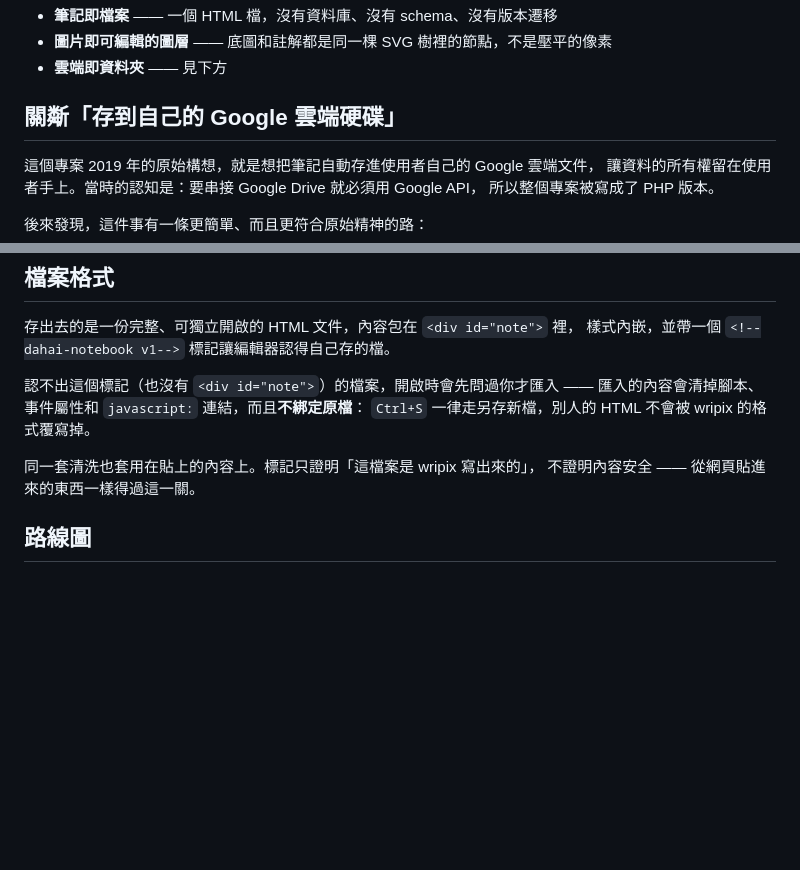
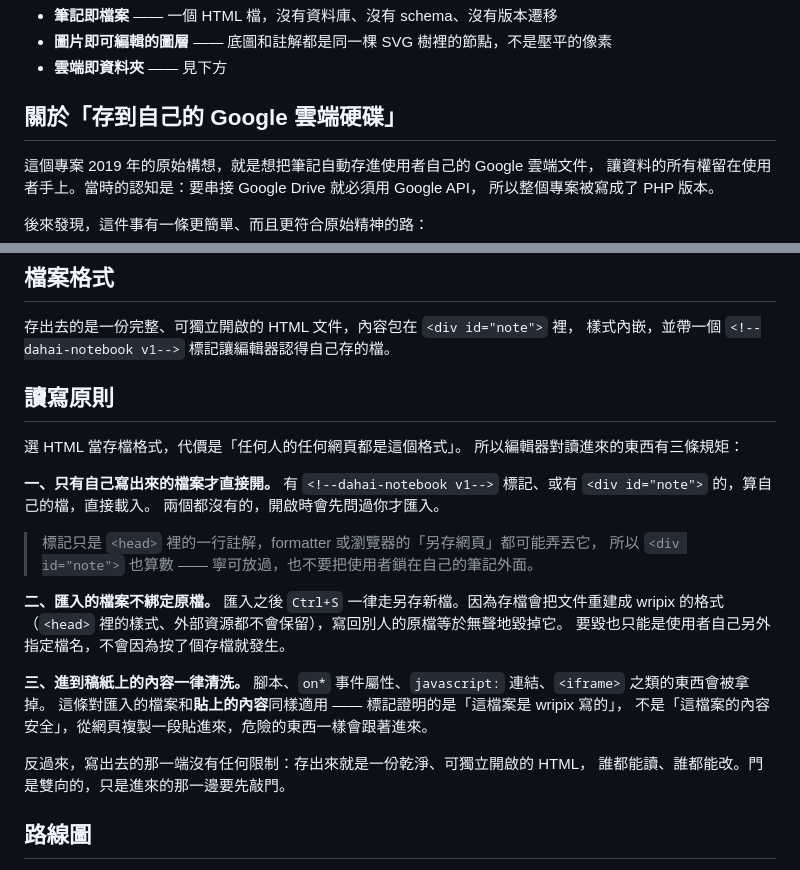
Before and after one commit to pondahai/flatnote, a Markdown page: README.md, 2 parts joined by grey strips. Rendered like a GitHub page; blank space fills up the shorter version.

Commit message:
README: write down the read/write rules, and fix a typo in a heading
Picking HTML as the save format means every page on the web is also
"our" format, so the three rules that follow from that belong in the
README, not only in the code.

Co-Authored-By: Claude Opus 5 <noreply@anthropic.com>

```diff
--- a/README.md
+++ b/README.md
@@ -21,7 +21,7 @@ HTML 同時是「資料」和「呈現」。筆記存出去以後，不需要這
 - **圖片即可編輯的圖層** —— 底圖和註解都是同一棵 SVG 樹裡的節點，不是壓平的像素
 - **雲端即資料夾** —— 見下方
 
-## 關斴「存到自己的 Google 雲端硬碟」
+## 關於「存到自己的 Google 雲端硬碟」
 
 這個專案 2019 年的原始構想，就是想把筆記自動存進使用者自己的 Google 雲端文件，
 讓資料的所有權留在使用者手上。當時的認知是：要串接 Google Drive 就必須用 Google API，
@@ -125,12 +125,30 @@ Firefox / Safari 會自動退回「下載／上傳」模式，編輯功能完全
 存出去的是一份完整、可獨立開啟的 HTML 文件，內容包在 `<div id="note">` 裡，
 樣式內嵌，並帶一個 `<!--dahai-notebook v1-->` 標記讓編輯器認得自己存的檔。
 
-認不出這個標記（也沒有 `<div id="note">`）的檔案，開啟時會先問過你才匯入 ——
-匯入的內容會清掉腳本、事件屬性和 `javascript:` 連結，而且**不綁定原檔**：
-`Ctrl+S` 一律走另存新檔，別人的 HTML 不會被 wripix 的格式覆寫掉。
+## 讀寫原則
 
-同一套清洗也套用在貼上的內容上。標記只證明「這檔案是 wripix 寫出來的」，
-不證明內容安全 —— 從網頁貼進來的東西一樣得過這一關。
+選 HTML 當存檔格式，代價是「任何人的任何網頁都是這個格式」。
+所以編輯器對讀進來的東西有三條規矩：
+
+**一、只有自己寫出來的檔案才直接開。**
+有 `<!--dahai-notebook v1-->` 標記、或有 `<div id="note">` 的，算自己的檔，直接載入。
+兩個都沒有的，開啟時會先問過你才匯入。
+
+> 標記只是 `<head>` 裡的一行註解，formatter 或瀏覽器的「另存網頁」都可能弄丟它，
+> 所以 `<div id="note">` 也算數 —— 寧可放過，也不要把使用者鎖在自己的筆記外面。
+
+**二、匯入的檔案不綁定原檔。**
+匯入之後 `Ctrl+S` 一律走另存新檔。因為存檔會把文件重建成 wripix 的格式
+（`<head>` 裡的樣式、外部資源都不會保留），寫回別人的原檔等於無聲地毀掉它。
+要毀也只能是使用者自己另外指定檔名，不會因為按了個存檔就發生。
+
+**三、進到稿紙上的內容一律清洗。**
+腳本、`on*` 事件屬性、`javascript:` 連結、`<iframe>` 之類的東西會被拿掉。
+這條對匯入的檔案和**貼上的內容**同樣適用 —— 標記證明的是「這檔案是 wripix 寫的」，
+不是「這檔案的內容安全」，從網頁複製一段貼進來，危險的東西一樣會跟著進來。
+
+反過來，寫出去的那一端沒有任何限制：存出來就是一份乾淨、可獨立開啟的 HTML，
+誰都能讀、誰都能改。門是雙向的，只是進來的那一邊要先敲門。
 
 ## 路線圖
 
```
